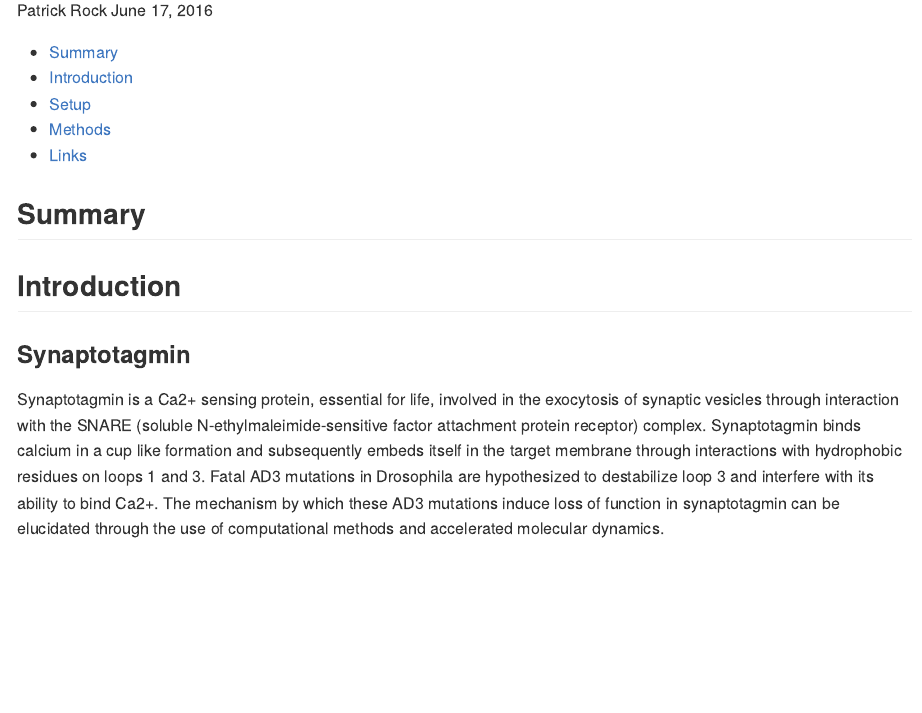
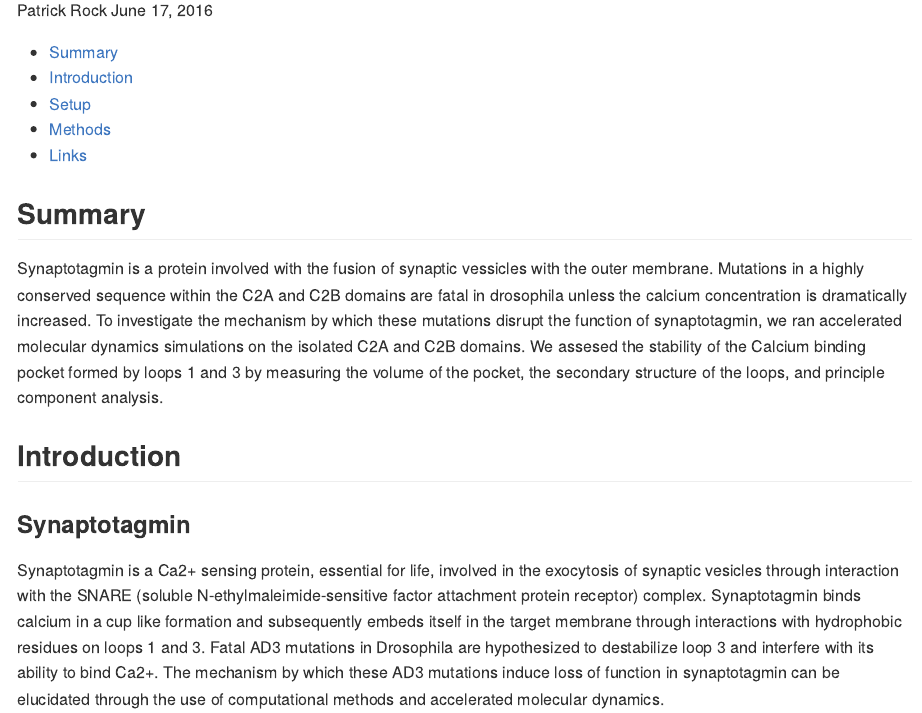
Before and after one commit to patrickjrock/AD3_syt_sim, an R Markdown document (README.Rmd): the page in a window 1100 px wide, from 110 px down. Rendered offline with R 4.5, knitr and Pandoc, with nearby package versions; some code elsewhere in the file could not run offline.

Commit message:
wrote some summary stuff;

````diff
--- a/README.Rmd
+++ b/README.Rmd
@@ -12,7 +12,7 @@ knitr::opts_chunk$set(echo = TRUE)
 ```
 
 ## Summary
-
+Synaptotagmin is a protein involved with the fusion of synaptic vessicles with the outer membrane. Mutations in a highly conserved sequence within the C2A and C2B domains are fatal in drosophila unless the calcium concentration is dramatically increased. To investigate the mechanism by which these mutations disrupt the function of synaptotagmin, we ran accelerated molecular dynamics simulations on the isolated C2A and C2B domains. We assesed the stability of the Calcium binding pocket formed by loops 1 and 3 by measuring the volume of the pocket, the secondary structure of the loops, and principle component analysis.
 
 ## Introduction
 ### Synaptotagmin
````
